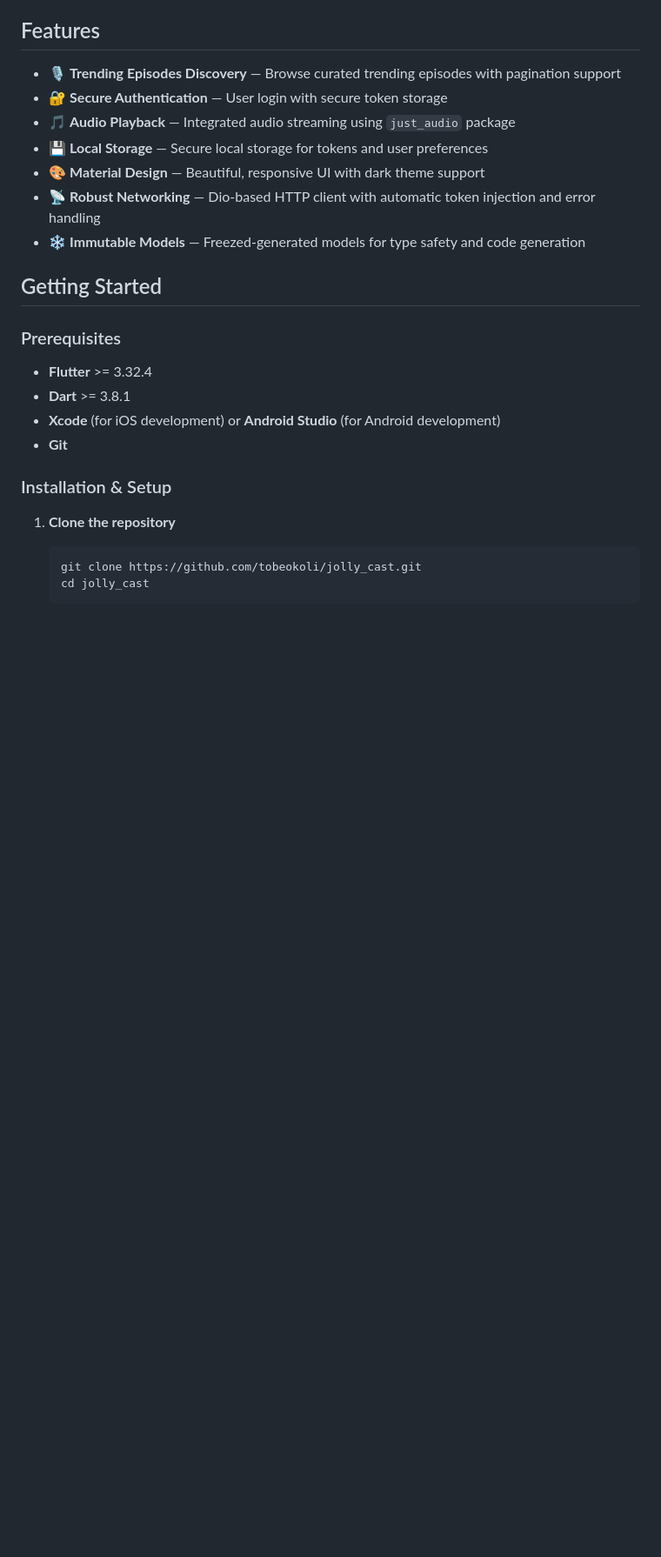
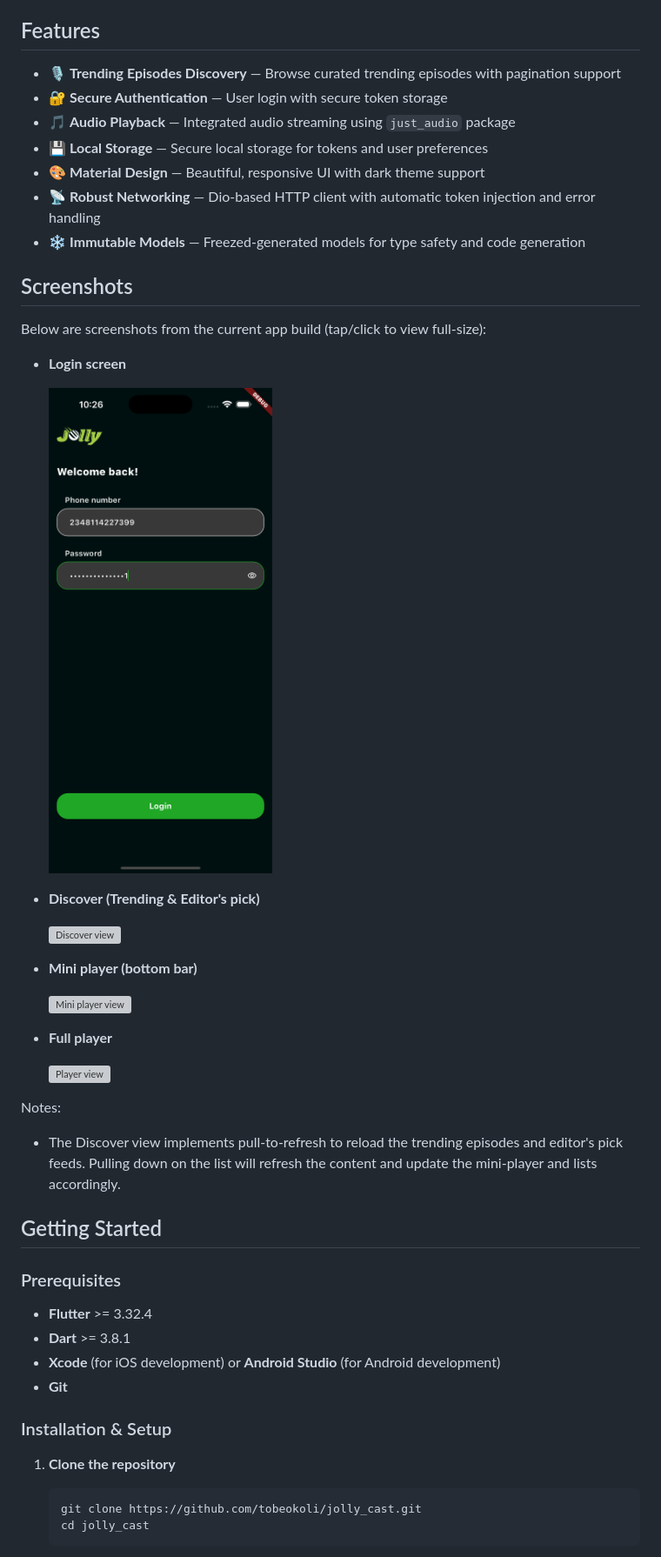
Before and after one commit to tobeokoli/jolly_cast, a Markdown page: README.md, the part around the change. Shown at 87% size. GitHub-like rendering; pictures changed too: assets/images/login-view.png (added); blank space fills up the shorter version; grey boxes are pictures that could not be loaded.

Commit message:
Adds screenshots for README.md

```diff
--- a/README.md
+++ b/README.md
@@ -33,6 +33,30 @@ The application follows clean architecture principles with clear separation of c
 - 🎨 **Material Design** — Beautiful, responsive UI with dark theme support
 - 📡 **Robust Networking** — Dio-based HTTP client with automatic token injection and error handling
 - ❄️ **Immutable Models** — Freezed-generated models for type safety and code generation
+
+## Screenshots
+
+Below are screenshots from the current app build (tap/click to view full-size):
+
+- **Login screen**
+
+   ![Login view](assets/images/login-view.png)
+
+- **Discover (Trending & Editor's pick)**
+
+   ![Discover view](assets/images/discover-view.png)
+
+- **Mini player (bottom bar)**
+
+   ![Mini player view](assets/images/mini-player-view.png)
+
+- **Full player**
+
+   ![Player view](assets/images/player-view.png)
+
+Notes:
+
+- The Discover view implements pull-to-refresh to reload the trending episodes and editor's pick feeds. Pulling down on the list will refresh the content and update the mini-player and lists accordingly.
 
 ## Getting Started
 
```
Also changed, not shown: 3 other files.
